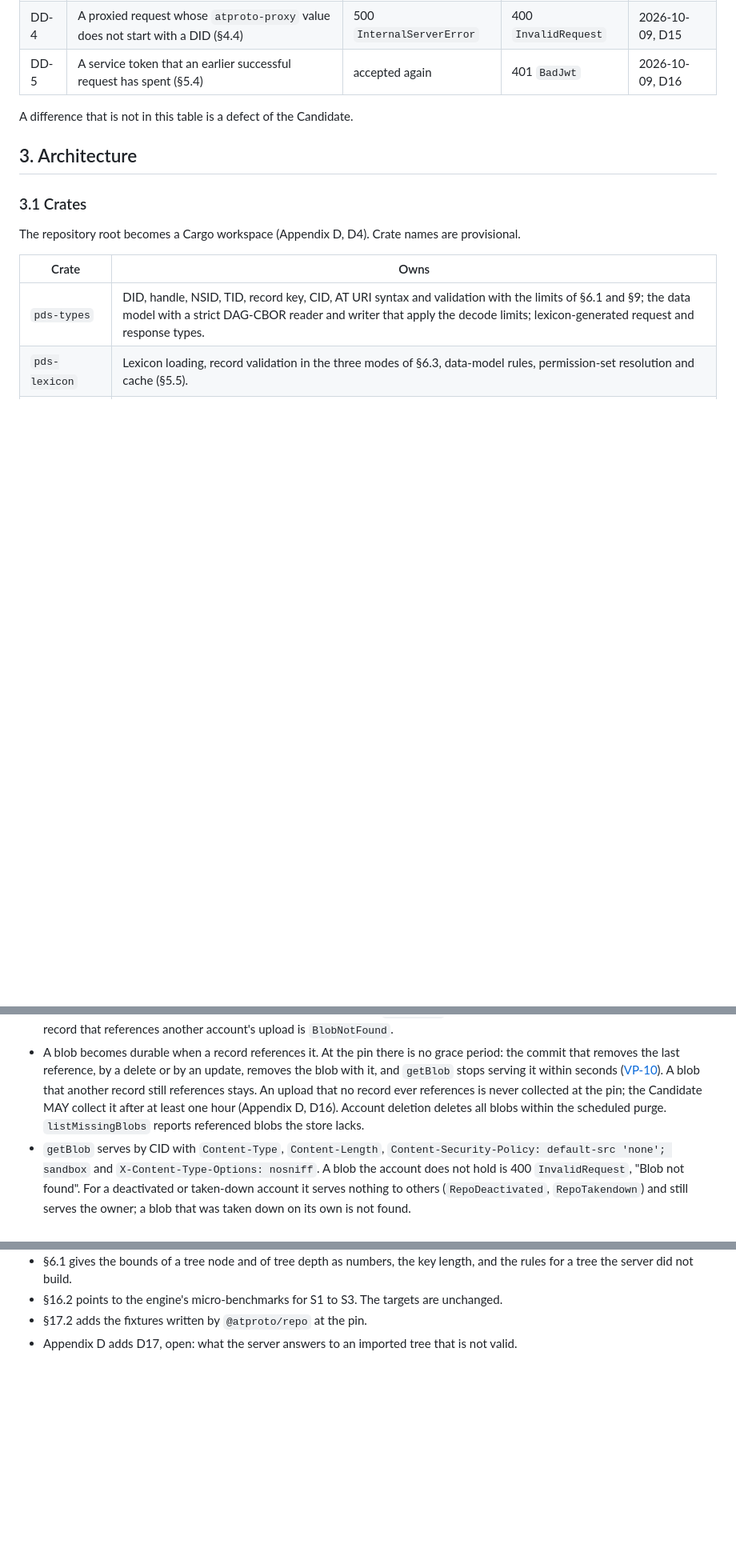
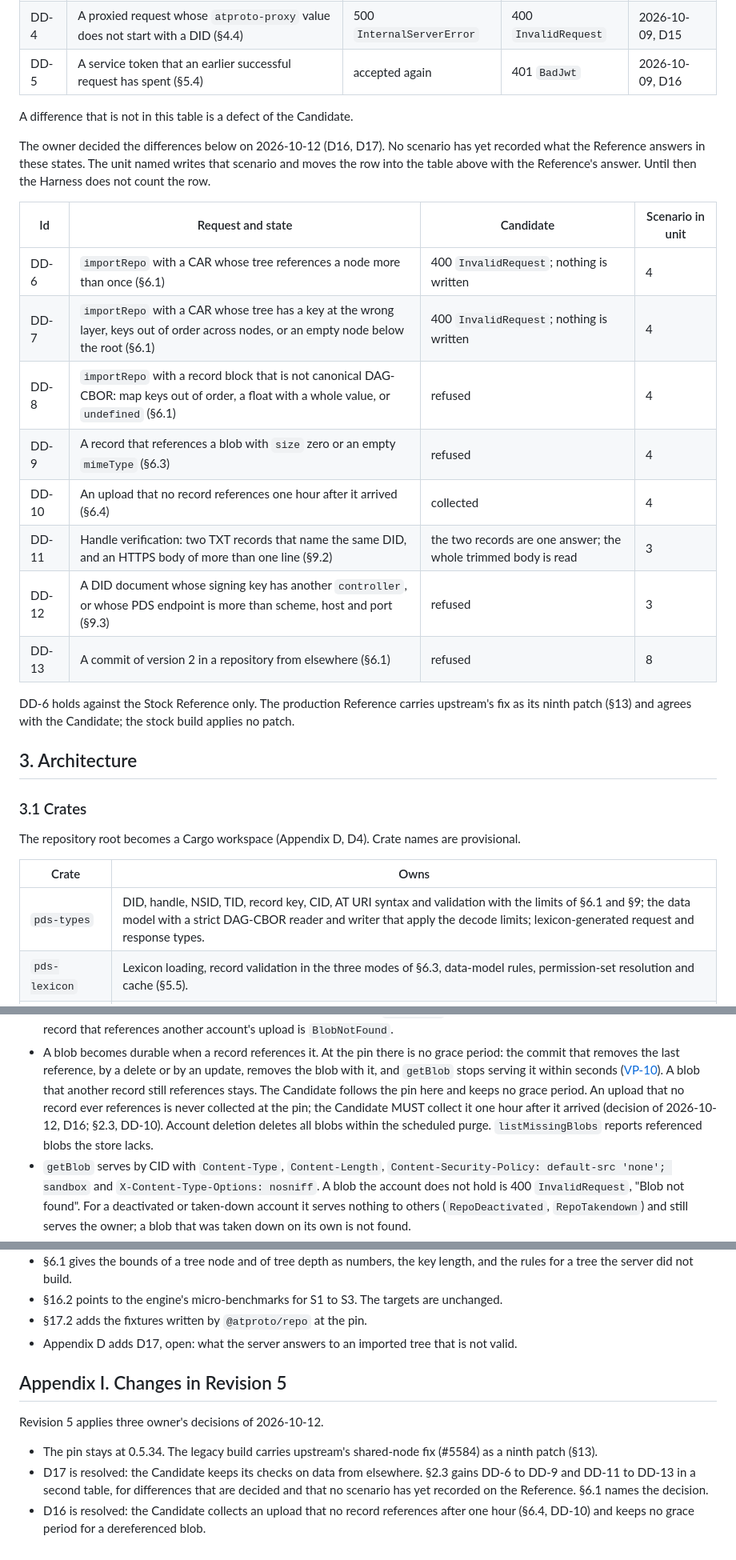
Before and after one commit to linkjar/pds, a Markdown page: docs/SPEC.md, 3 parts joined by grey strips. Shown at 80% size. Drawn GitHub-style; blank space fills up the shorter version.

```diff
--- a/docs/SPEC.md
+++ b/docs/SPEC.md
@@ -195,6 +205,26 @@ appears.
 | DD-5 | A service token that an earlier successful request has spent (§5.4) | accepted again | 401 `BadJwt` | 2026-10-09, D16 |
 
 A difference that is not in this table is a defect of the Candidate.
+
+The owner decided the differences below on 2026-10-12 (D16, D17). No
+scenario has yet recorded what the Reference answers in these states. The
+unit named writes that scenario and moves the row into the table above with
+the Reference's answer. Until then the Harness does not count the row.
+
+| Id | Request and state | Candidate | Scenario in unit |
+|---|---|---|---|
+| DD-6 | `importRepo` with a CAR whose tree references a node more than once (§6.1) | 400 `InvalidRequest`; nothing is written | 4 |
+| DD-7 | `importRepo` with a CAR whose tree has a key at the wrong layer, keys out of order across nodes, or an empty node below the root (§6.1) | 400 `InvalidRequest`; nothing is written | 4 |
+| DD-8 | `importRepo` with a record block that is not canonical DAG-CBOR: map keys out of order, a float with a whole value, or `undefined` (§6.1) | refused | 4 |
+| DD-9 | A record that references a blob with `size` zero or an empty `mimeType` (§6.3) | refused | 4 |
+| DD-10 | An upload that no record references one hour after it arrived (§6.4) | collected | 4 |
+| DD-11 | Handle verification: two TXT records that name the same DID, and an HTTPS body of more than one line (§9.2) | the two records are one answer; the whole trimmed body is read | 3 |
+| DD-12 | A DID document whose signing key has another `controller`, or whose PDS endpoint is more than scheme, host and port (§9.3) | refused | 3 |
+| DD-13 | A commit of version 2 in a repository from elsewhere (§6.1) | refused | 8 |
+
+DD-6 holds against the Stock Reference only. The production Reference
+carries upstream's fix as its ninth patch (§13) and agrees with the
+Candidate; the stock build applies no patch.
 
 ## 3. Architecture
 
@@ -587,10 +617,11 @@ the DPoP proof, nonce, scope.
   grace period: the commit that removes the last reference, by a delete or by
   an update, removes the blob with it, and `getBlob` stops serving it within
   seconds ([VP-10](../parity/verify-at-pin.md)). A blob that another record
-  still references stays. An upload that no record ever references is never
-  collected at the pin; the Candidate MAY collect it after at least one hour
-  (Appendix D, D16). Account deletion deletes all blobs within the scheduled
-  purge. `listMissingBlobs` reports referenced blobs the store lacks.
+  still references stays. The Candidate follows the pin here and keeps no
+  grace period. An upload that no record ever references is never collected
+  at the pin; the Candidate MUST collect it one hour after it arrived
+  (decision of 2026-10-12, D16; §2.3, DD-10). Account deletion deletes all
+  blobs within the scheduled purge. `listMissingBlobs` reports referenced blobs the store lacks.
 - `getBlob` serves by CID with `Content-Type`, `Content-Length`,
   `Content-Security-Policy: default-src 'none'; sandbox` and
   `X-Content-Type-Options: nosniff`. A blob the account does not hold is 400
@@ -1836,3 +1873,17 @@ Revision 4 follows unit 2, the repository crate decision.
 - §17.2 adds the fixtures written by `@atproto/repo` at the pin.
 - Appendix D adds D17, open: what the server answers to an imported tree
   that is not valid.
+
+## Appendix I. Changes in Revision 5
+
+Revision 5 applies three owner's decisions of 2026-10-12.
+
+- The pin stays at 0.5.34. The legacy build carries upstream's shared-node
+  fix (#5584) as a ninth patch (§13).
+- D17 is resolved: the Candidate keeps its checks on data from elsewhere.
+  §2.3 gains DD-6 to DD-9 and DD-11 to DD-13 in a second table, for
+  differences that are decided and that no scenario has yet recorded on the
+  Reference. §6.1 names the decision.
+- D16 is resolved: the Candidate collects an upload that no record
+  references after one hour (§6.4, DD-10) and keeps no grace period for a
+  dereferenced blob.
```
Also changed, not shown: other parts of docs/SPEC.md (+21 -5 lines), docs/plan.md (+32 -15 lines).
